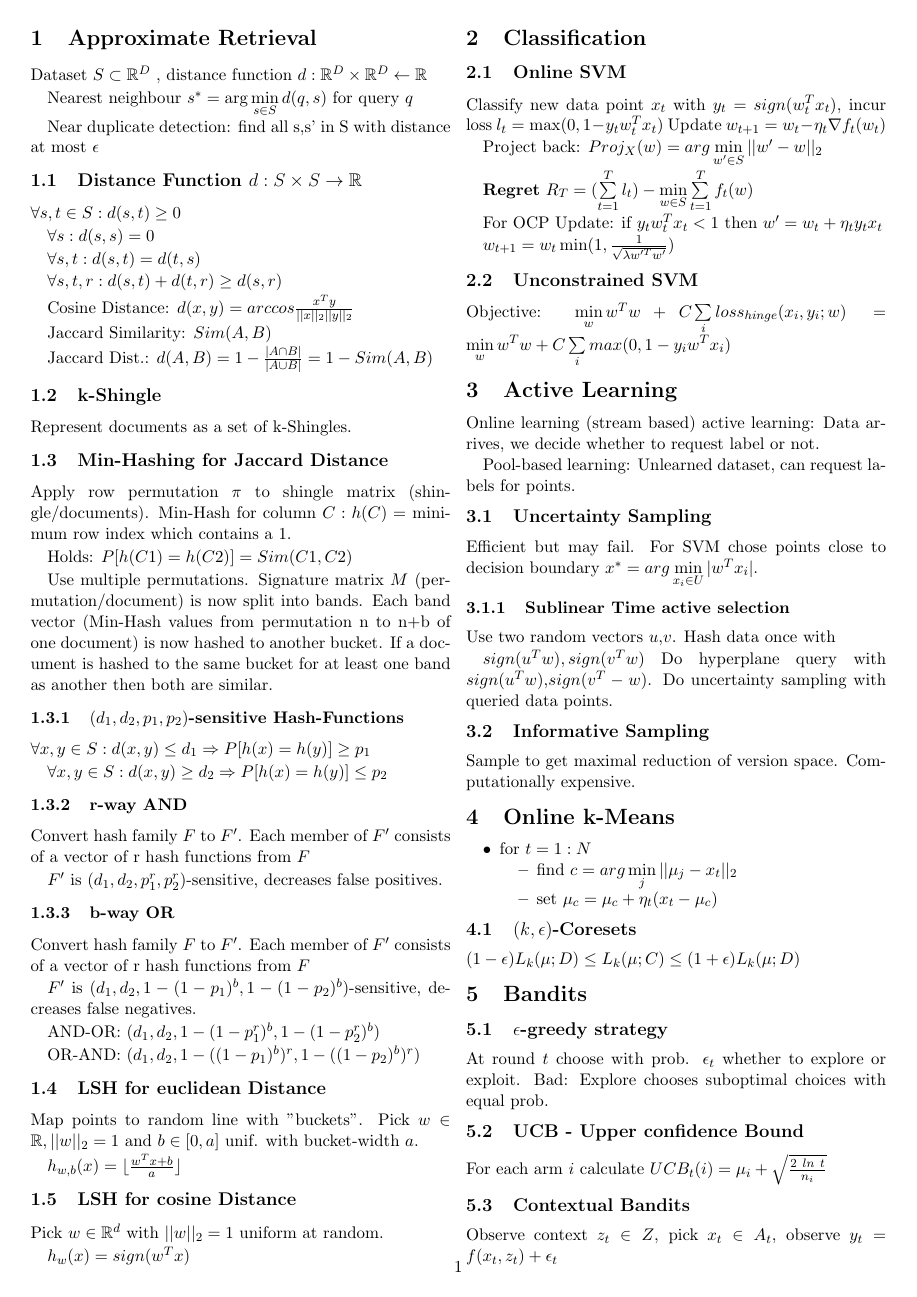
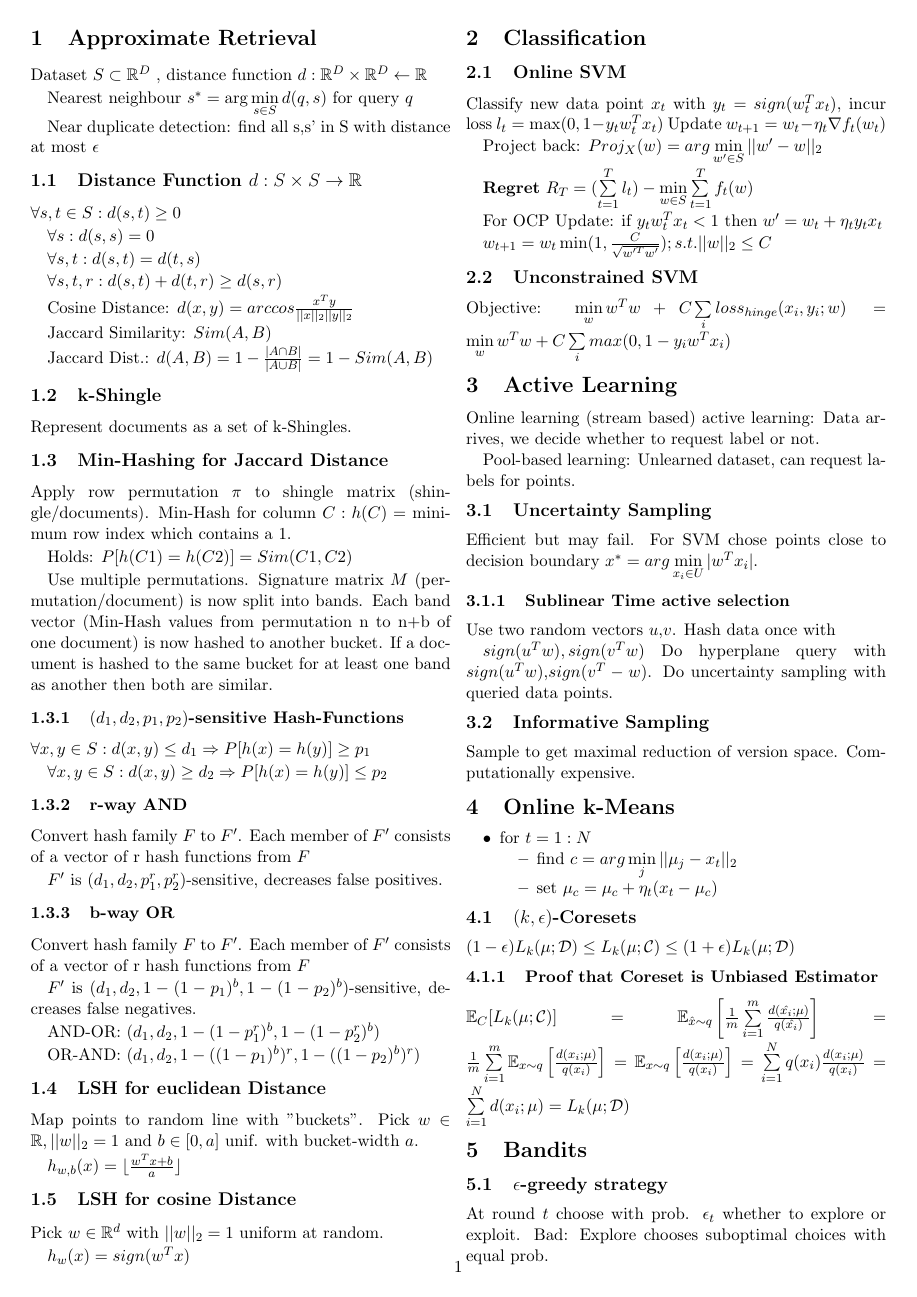
Before and after one commit to ivonu/data-minig, a LaTeX document (summary-mg/summary-mg.tex): page 1 of 3 before the commit and page 1 of 2 after it. Compiled offline with pdfLaTeX.

Commit message:
add memos for coresets

```diff
--- a/summary-mg/summary-mg.tex
+++ b/summary-mg/summary-mg.tex
@@ -103,7 +103,7 @@ Project back: $Proj_X(w) = arg \min \limits_{w' \in S} ||w' - w||_2$
 For OCP Update: if $y_t w_t^T x_t < 1$ then
 $w'=w_t+\eta_t y_t x_t$
 
-$w_{t+1} = w_t \min (1,{{1}\over{\sqrt{\lambda w'^T w'}}})$
+$w_{t+1} = w_t \min (1,{{C}\over{\sqrt{w'^T w'}}}); s.t. ||w||_2 \leq C$
 
 \subsection{Unconstrained SVM}
 Objective: $\min \limits_w w^T w + C \sum \limits_i loss_{hinge} (x_i,y_i;w)
@@ -137,9 +137,37 @@ Sample to get maximal reduction of version space. Computationally expensive.
 
 \subsection{$(k,\epsilon)$-Coresets}
 
-$(1-\epsilon)L_k(\mu;D) \leq
-L_k(\mu;C) \leq
-(1+\epsilon)L_k(\mu;D)$
+$(1-\epsilon)L_k(\mu;\mathcal{D}) \leq
+L_k(\mu;\mathcal{C}) \leq
+(1+\epsilon)L_k(\mu;\mathcal{D})$
+
+\subsubsection{Proof that Coreset is Unbiased Estimator }
+
+$\mathbb{E}_C [ L_k ( \mu;\mathcal{C})] = \mathbb{E}_{ \hat{x} \sim q} \left[
+{1 \over m}
+\sum \limits_{i=1}^m
+{{d(\hat{x_i};\mu)}\over{q(\hat{x_i})}}
+\right]
+= {1 \over m}
+\sum \limits_{i=1}^m
+\mathbb{E}_{ x \sim q}
+\left[
+{{d(x_i;\mu)}\over{q(x_i)}}
+\right]
+=
+\mathbb{E}_{ x \sim q}
+\left[
+{{d(x_i;\mu)}\over{q(x_i)}}
+\right]
+=
+\sum \limits_{i=1}^N
+q(x_i) {{d(x_i;\mu)} \over {q(x_i)}}
+=
+\sum \limits_{i=1}^N
+d(x_i;\mu)
+=
+L_k(\mu;\mathcal{D})
+$
 
 \section{Bandits}
 
```
Also changed, not shown: summary-mg/summary-mg.tex (27 more changed lines).
